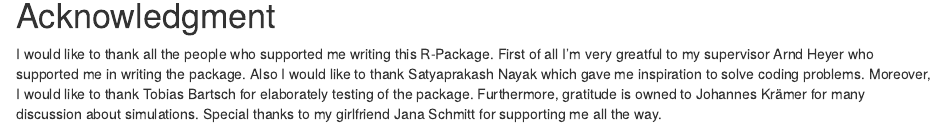
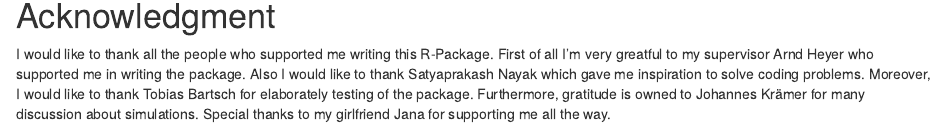
Before and after one commit to Konrad1991/paropt, an R Markdown document (README.Rmd): the page in a window 1100 px wide, from 1950 px down. Rendered offline with R 4.5, knitr and Pandoc, with nearby package versions; some code elsewhere in the file could not run offline.

Commit message:
changed Readme

```diff
--- a/README.Rmd
+++ b/README.Rmd
@@ -56,4 +56,4 @@ First of all I'm very greatful to my supervisor Arnd Heyer who supported me in w
 Also I would like to thank Satyaprakash Nayak which gave me inspiration to solve coding problems.
 Moreover, I would like to thank Tobias Bartsch for elaborately testing of the package.
 Furthermore, gratitude is owned to Johannes Krämer for many discussion about simulations.
-Special thanks to my girlfriend Jana Schmitt for supporting me all the way.
+Special thanks to my girlfriend Jana for supporting me all the way.
```
